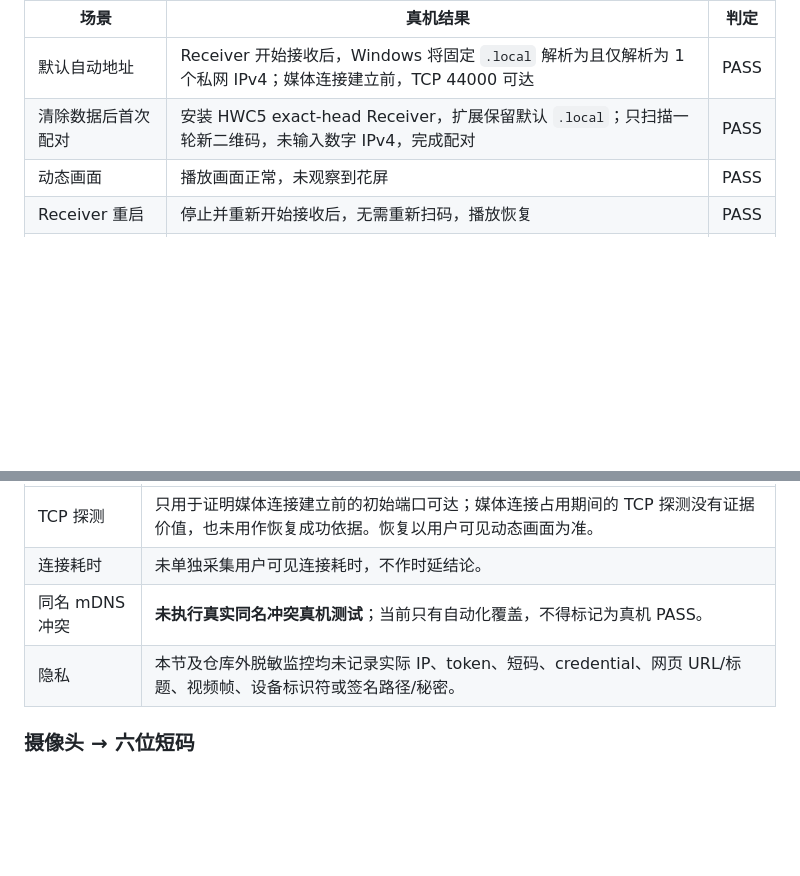
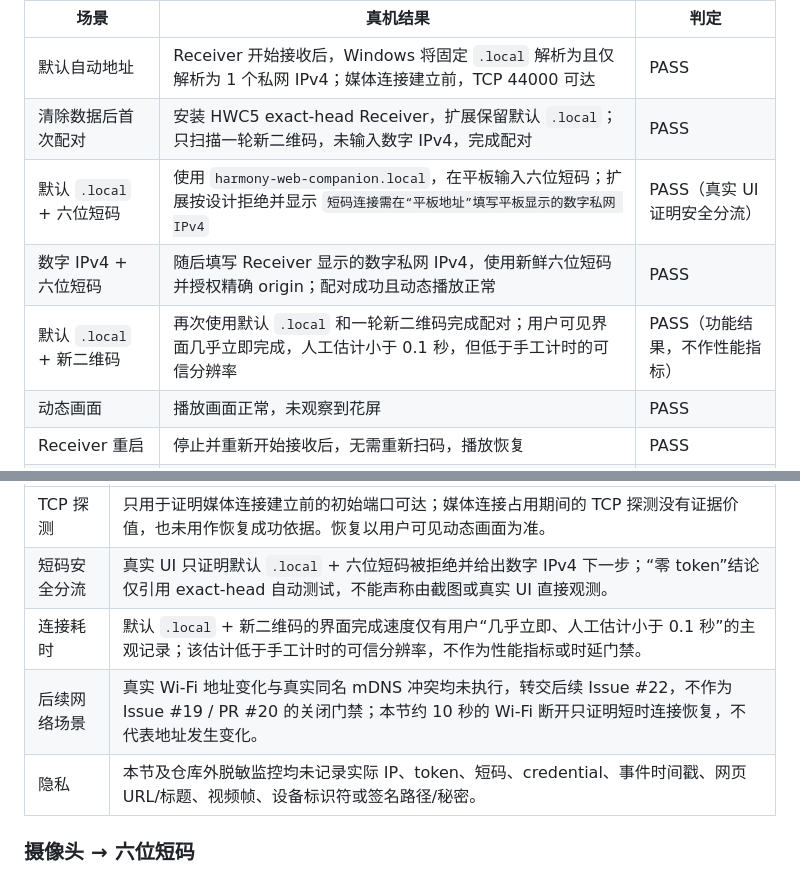
Before and after one commit to coconilu/harmony-secondary-screen, a Markdown page: docs/REAL_DEVICE_TEST.md, 2 parts joined by grey strips. GitHub-like rendering; blank space fills up the shorter version.

Commit message:
docs(test): record short-code device results

```diff
--- a/docs/REAL_DEVICE_TEST.md
+++ b/docs/REAL_DEVICE_TEST.md
@@ -106,6 +106,9 @@ DNS-SD 注册成功、单元测试或 TCP 端口可达均不能替代 Windows
 | --- | --- | --- |
 | 默认自动地址 | Receiver 开始接收后，Windows 将固定 `.local` 解析为且仅解析为 1 个私网 IPv4；媒体连接建立前，TCP 44000 可达 | PASS |
 | 清除数据后首次配对 | 安装 HWC5 exact-head Receiver，扩展保留默认 `.local`；只扫描一轮新二维码，未输入数字 IPv4，完成配对 | PASS |
+| 默认 `.local` + 六位短码 | 使用 `harmony-web-companion.local`，在平板输入六位短码；扩展按设计拒绝并显示 `短码连接需在“平板地址”填写平板显示的数字私网 IPv4` | PASS（真实 UI 证明安全分流） |
+| 数字 IPv4 + 六位短码 | 随后填写 Receiver 显示的数字私网 IPv4，使用新鲜六位短码并授权精确 origin；配对成功且动态播放正常 | PASS |
+| 默认 `.local` + 新二维码 | 再次使用默认 `.local` 和一轮新二维码完成配对；用户可见界面几乎立即完成，人工估计小于 0.1 秒，但低于手工计时的可信分辨率 | PASS（功能结果，不作性能指标） |
 | 动态画面 | 播放画面正常，未观察到花屏 | PASS |
 | Receiver 重启 | 停止并重新开始接收后，无需重新扫码，播放恢复 | PASS |
 | 数字 IPv4 回退 | 扩展忘记设备后，输入 Receiver 显示的数字私网 IPv4，重新扫码并授权该精确 origin；配对与播放成功 | PASS |
@@ -120,9 +123,10 @@ DNS-SD 注册成功、单元测试或 TCP 端口可达均不能替代 Windows
 | 证据边界 | 记录 |
 | --- | --- |
 | TCP 探测 | 只用于证明媒体连接建立前的初始端口可达；媒体连接占用期间的 TCP 探测没有证据价值，也未用作恢复成功依据。恢复以用户可见动态画面为准。 |
-| 连接耗时 | 未单独采集用户可见连接耗时，不作时延结论。 |
-| 同名 mDNS 冲突 | **未执行真实同名冲突真机测试**；当前只有自动化覆盖，不得标记为真机 PASS。 |
-| 隐私 | 本节及仓库外脱敏监控均未记录实际 IP、token、短码、credential、网页 URL/标题、视频帧、设备标识符或签名路径/秘密。 |
+| 短码安全分流 | 真实 UI 只证明默认 `.local` + 六位短码被拒绝并给出数字 IPv4 下一步；“零 token”结论仅引用 exact-head 自动测试，不能声称由截图或真实 UI 直接观测。 |
+| 连接耗时 | 默认 `.local` + 新二维码的界面完成速度仅有用户“几乎立即、人工估计小于 0.1 秒”的主观记录；该估计低于手工计时的可信分辨率，不作为性能指标或时延门禁。 |
+| 后续网络场景 | 真实 Wi-Fi 地址变化与真实同名 mDNS 冲突均未执行，转交后续 Issue #22，不作为 Issue #19 / PR #20 的关闭门禁；本节约 10 秒的 Wi-Fi 断开只证明短时连接恢复，不代表地址发生变化。 |
+| 隐私 | 本节及仓库外脱敏监控均未记录实际 IP、token、短码、credential、事件时间戳、网页 URL/标题、视频帧、设备标识符或签名路径/秘密。 |
 
 ### 摄像头 → 六位短码
 
```
